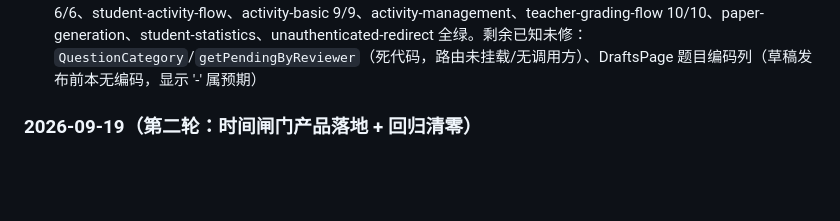
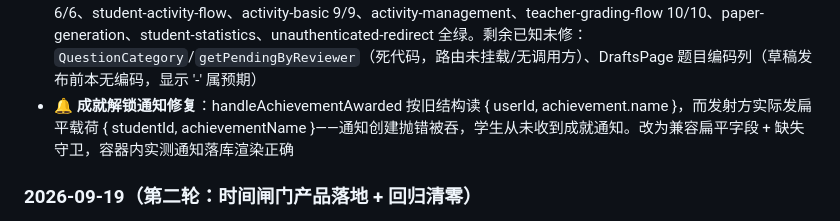
Before and after one commit to William-Th/Guiyang_oj, a Markdown page: docs/DEVELOPMENT_STATUS.md, the part around the change. Rendered like a GitHub page; blank space fills up the shorter version.

Commit message:
docs: 补记成就通知修复

```diff
--- a/docs/DEVELOPMENT_STATUS.md
+++ b/docs/DEVELOPMENT_STATUS.md
@@ -702,6 +702,7 @@ const typeOrder = {
   - 评卷列表「已完成」卡恒 0（completed 不在待评卷列表内）→ `/pending` 响应补 `meta.completed_count`，前端改读
 - 🔧 其余：`server.js` trust proxy `true → 1`（消除 express-rate-limit 校验告警）；`Achievement.updateProgress` 加 NaN 防御与 100% 封顶
 - 📊 **回归基线（2026-09-20 本轮审查修复后）**：全量串行（workers=1, retries=1）**214 通过 / 6 失败**，其中 4 个已随即修复——lifecycle-student-test 3 个（种子活动【完整流程测试】被上轮提交消耗且 allow_retake=false 被列表排除 → 种子改可重做 + spec 加分页遍历查找，修复后 8/8）、GRD203（最新提交来自空试卷活动 → 改为逐行重试有题的提交）；其余 2 个（R301/PRF102）为 50 分钟长跑负载下的保存响应抖动，隔离复跑 question-bank-creation 13/13、profile 24/24 全绿。叠加此前验证：time-limit-scheduled 4/4、time-limit-timed 3/3、time-limit-unlimited 6/6、student-activity-flow、activity-basic 9/9、activity-management、teacher-grading-flow 10/10、paper-generation、student-statistics、unauthenticated-redirect 全绿。剩余已知未修：`QuestionCategory`/`getPendingByReviewer`（死代码，路由未挂载/无调用方）、DraftsPage 题目编码列（草稿发布前本无编码，显示 '-' 属预期）
+- 🔔 **成就解锁通知修复**：handleAchievementAwarded 按旧结构读 { userId, achievement.name }，而发射方实际发扁平载荷 { studentId, achievementName }——通知创建抛错被吞，学生从未收到成就通知。改为兼容扁平字段 + 缺失守卫，容器内实测通知落库渲染正确
 
 ### 2026-09-19（第二轮：时间闸门产品落地 + 回归清零）
 - ✨ **时间闸门展示逻辑定稿：未开始的定时活动「禁用 + 倒计时」**（此前「隐藏」方案被否决，未采用）
```
